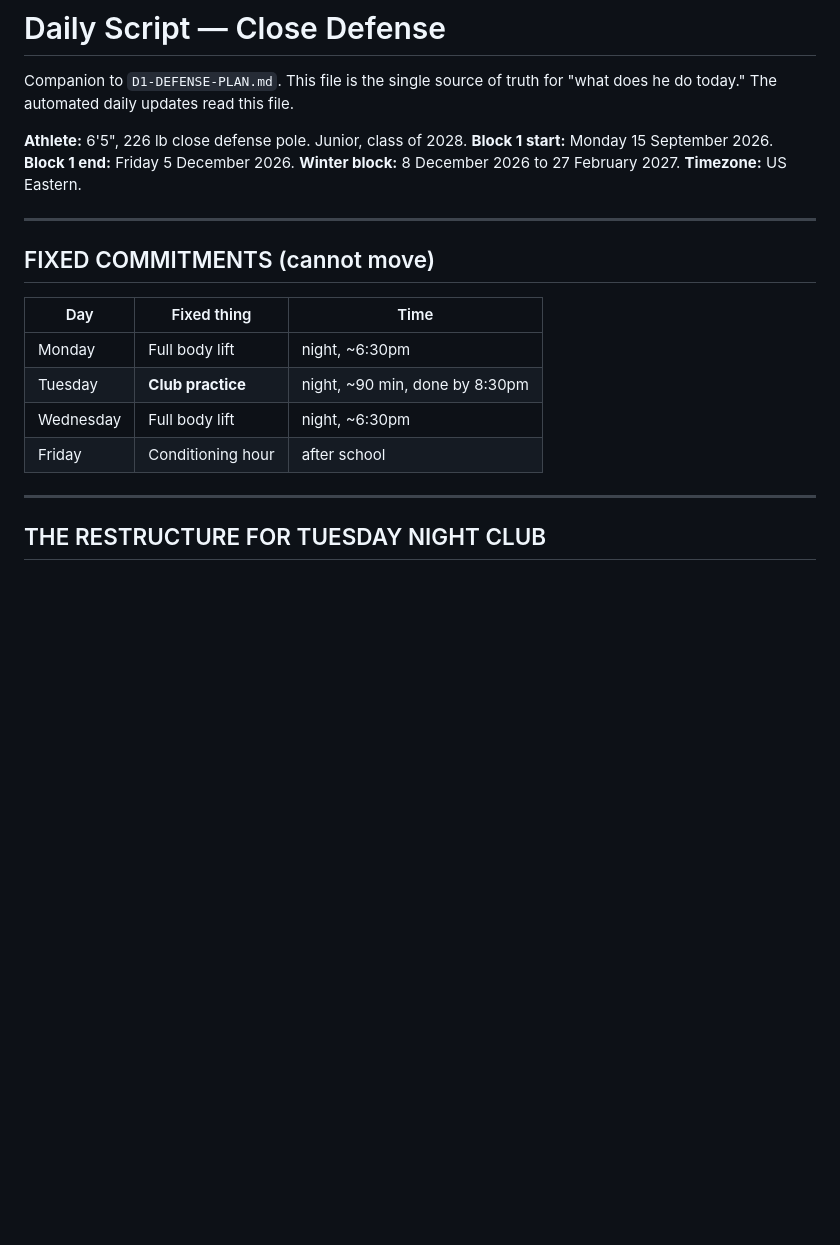
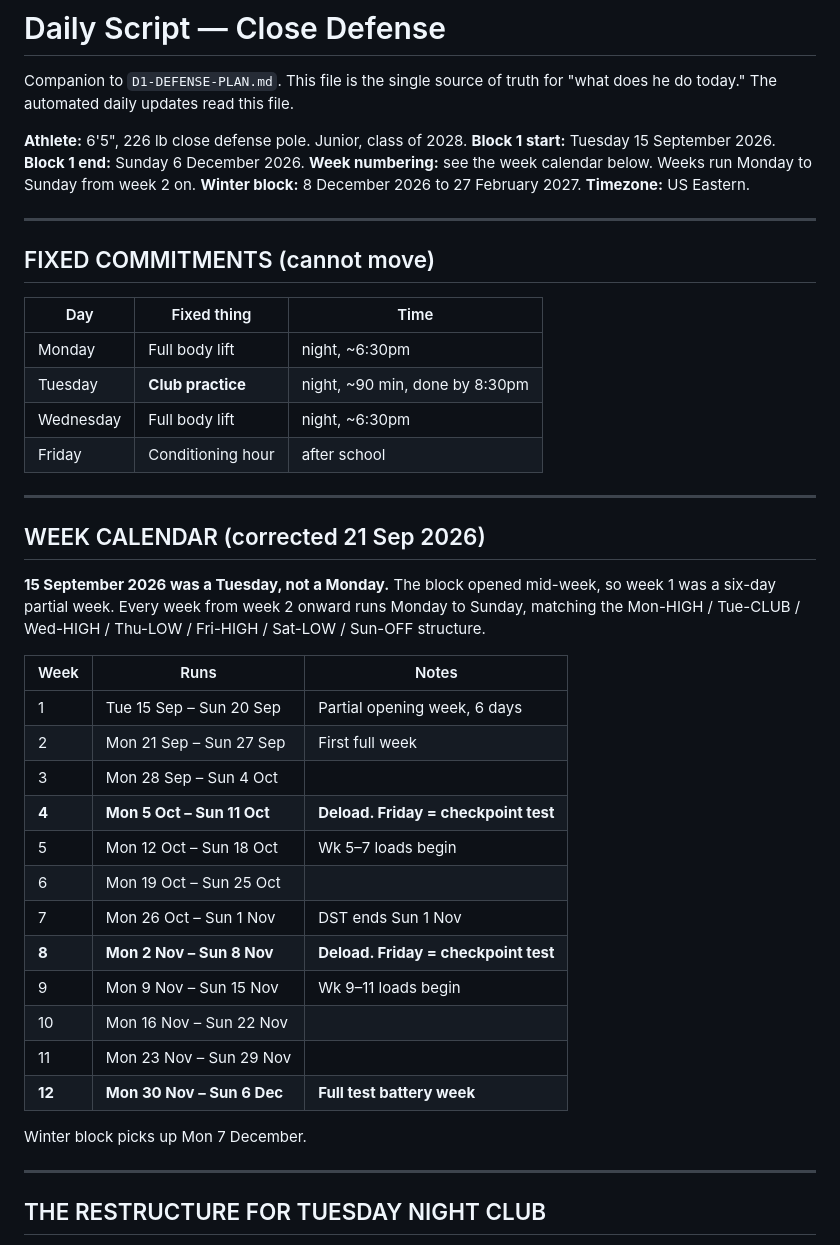
Before and after one commit to fieldingbrookerwork-bit/Research-, a Markdown page: personal/lacrosse/DAILY-SCRIPT.md, the part around the change. Rendered like a GitHub page; blank space fills up the shorter version.

Commit message:
Correct week numbering: 15 Sep 2026 was a Tuesday, not a Monday
The plan recorded the block as starting Monday 15 September. It was a
Tuesday, so week 1 was a six-day partial week and the Tue-to-Mon week
definition carried in the daily-email triggers would have drifted every
subsequent week by one day, putting the deload and checkpoint weeks on
Tuesdays instead of aligning with the Mon-HIGH/Sun-OFF structure.

Adds an explicit week calendar. Weeks run Monday to Sunday from week 2:
- Week 1: Tue 15 Sep - Sun 20 Sep (partial, 6 days)
- Week 2: Mon 21 Sep - Sun 27 Sep
- Week 4 deload + checkpoint: Mon 5 Oct
- Week 8 deload + checkpoint: Mon 2 Nov
- Week 12 test battery: Mon 30 Nov - Sun 6 Dec

Block 1 now ends Sun 6 Dec; winter block picks up Mon 7 Dec.

Co-Authored-By: Claude Opus 5 <noreply@anthropic.com>
Claude-Session: https://claude.ai/code/session_01NmqHuRzXGzDnLXsBjkaT9g

```diff
--- a/personal/lacrosse/DAILY-SCRIPT.md
+++ b/personal/lacrosse/DAILY-SCRIPT.md
@@ -4,7 +4,8 @@ Companion to `D1-DEFENSE-PLAN.md`. This file is the single source of truth for
 "what does he do today." The automated daily updates read this file.
 
 **Athlete:** 6'5", 226 lb close defense pole. Junior, class of 2028.
-**Block 1 start:** Monday 15 September 2026. **Block 1 end:** Friday 5 December 2026.
+**Block 1 start:** Tuesday 15 September 2026. **Block 1 end:** Sunday 6 December 2026.
+**Week numbering:** see the week calendar below. Weeks run Monday to Sunday from week 2 on.
 **Winter block:** 8 December 2026 to 27 February 2027.
 **Timezone:** US Eastern.
 
@@ -18,6 +19,32 @@ Companion to `D1-DEFENSE-PLAN.md`. This file is the single source of truth for
 | Tuesday | **Club practice** | night, ~90 min, done by 8:30pm |
 | Wednesday | Full body lift | night, ~6:30pm |
 | Friday | Conditioning hour | after school |
+
+
+---
+
+## WEEK CALENDAR (corrected 21 Sep 2026)
+
+**15 September 2026 was a Tuesday, not a Monday.** The block opened mid-week, so week 1 was
+a six-day partial week. Every week from week 2 onward runs Monday to Sunday, matching the
+Mon-HIGH / Tue-CLUB / Wed-HIGH / Thu-LOW / Fri-HIGH / Sat-LOW / Sun-OFF structure.
+
+| Week | Runs | Notes |
+|---|---|---|
+| 1 | Tue 15 Sep – Sun 20 Sep | Partial opening week, 6 days |
+| 2 | Mon 21 Sep – Sun 27 Sep | First full week |
+| 3 | Mon 28 Sep – Sun 4 Oct | |
+| **4** | **Mon 5 Oct – Sun 11 Oct** | **Deload. Friday = checkpoint test** |
+| 5 | Mon 12 Oct – Sun 18 Oct | Wk 5–7 loads begin |
+| 6 | Mon 19 Oct – Sun 25 Oct | |
+| 7 | Mon 26 Oct – Sun 1 Nov | DST ends Sun 1 Nov |
+| **8** | **Mon 2 Nov – Sun 8 Nov** | **Deload. Friday = checkpoint test** |
+| 9 | Mon 9 Nov – Sun 15 Nov | Wk 9–11 loads begin |
+| 10 | Mon 16 Nov – Sun 22 Nov | |
+| 11 | Mon 23 Nov – Sun 29 Nov | |
+| **12** | **Mon 30 Nov – Sun 6 Dec** | **Full test battery week** |
+
+Winter block picks up Mon 7 December.
 
 ---
 
```
Also changed, not shown: personal/lacrosse/D1-DEFENSE-PLAN.md (+2 -1 lines).
